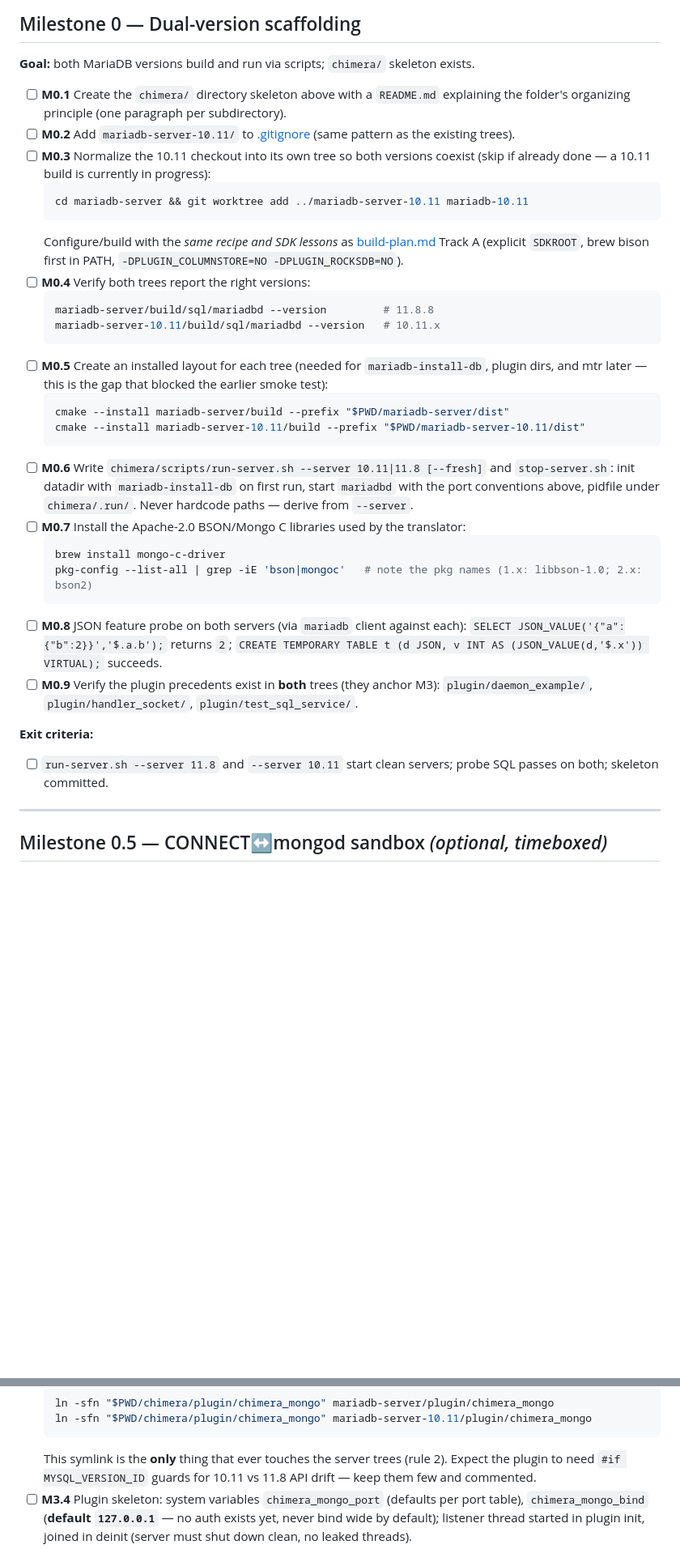
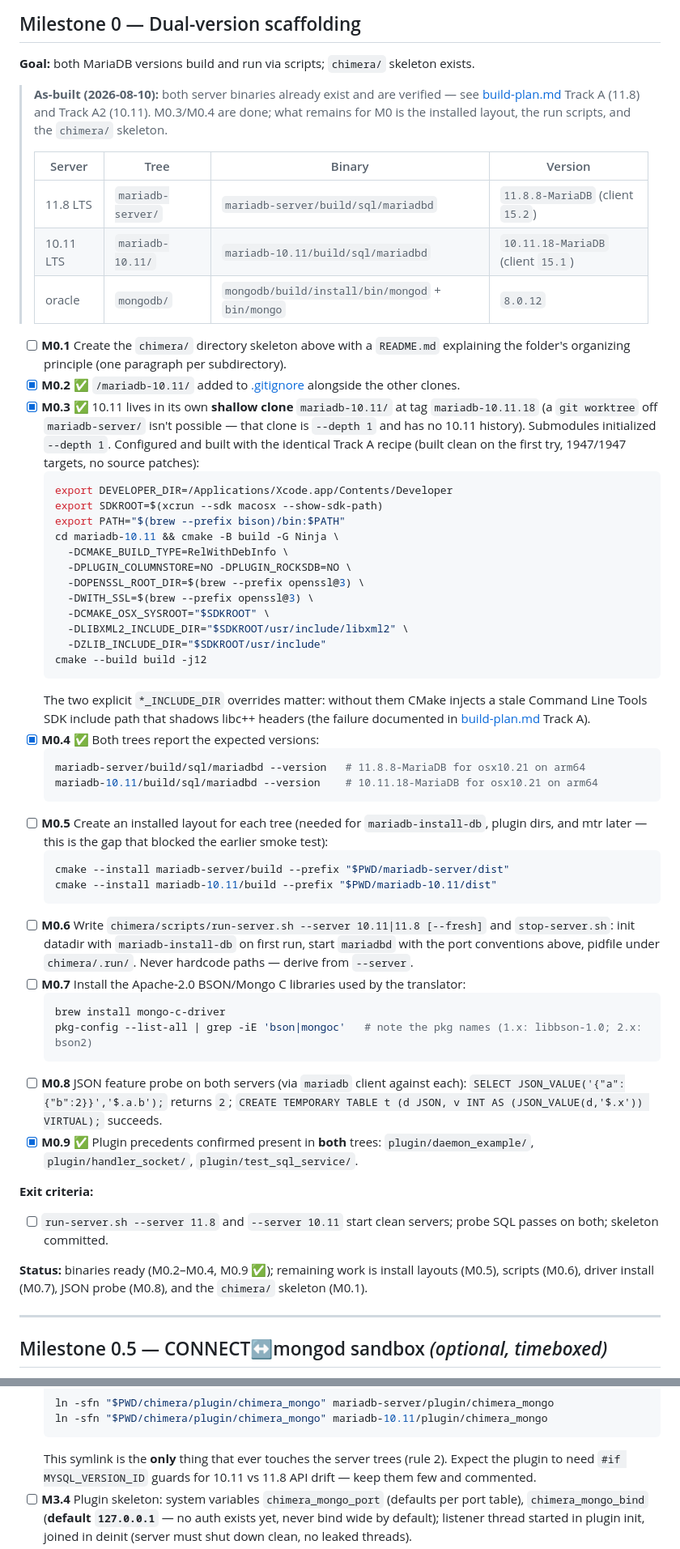
Before and after one commit to mieweb/chimeraDB, a Markdown page: chimeraDB-plan.md, 2 parts joined by grey strips. Shown at 81% size. Rendered like a GitHub page; blank space fills up the shorter version.

Commit message:
M0: record as-built MariaDB 10.11.18/11.8.8 binaries, correct 10.11 tree path, tick completed checkboxes

````diff
--- a/chimeraDB-plan.md
+++ b/chimeraDB-plan.md
@@ -103,28 +104,51 @@ Dev port conventions (so everything can run simultaneously):
 
 **Goal:** both MariaDB versions build and run via scripts; `chimera/` skeleton exists.
 
+> **As-built (2026-08-10):** both server binaries already exist and are verified — see
+> [build-plan.md](build-plan.md) Track A (11.8) and Track A2 (10.11). M0.3/M0.4 are done;
+> what remains for M0 is the installed layout, the run scripts, and the `chimera/` skeleton.
+>
+> | Server | Tree | Binary | Version |
+> |---|---|---|---|
+> | 11.8 LTS | `mariadb-server/` | `mariadb-server/build/sql/mariadbd` | `11.8.8-MariaDB` (client `15.2`) |
+> | 10.11 LTS | `mariadb-10.11/` | `mariadb-10.11/build/sql/mariadbd` | `10.11.18-MariaDB` (client `15.1`) |
+> | oracle | `mongodb/` | `mongodb/build/install/bin/mongod` + `bin/mongo` | `8.0.12` |
+
 - [ ] **M0.1** Create the `chimera/` directory skeleton above with a `README.md` explaining
   the folder's organizing principle (one paragraph per subdirectory).
-- [ ] **M0.2** Add `mariadb-server-10.11/` to [.gitignore](.gitignore) (same pattern as the
-  existing trees).
-- [ ] **M0.3** Normalize the 10.11 checkout into its own tree so both versions coexist
-  (skip if already done — a 10.11 build is currently in progress):
+- [x] **M0.2** ✅ `/mariadb-10.11/` added to [.gitignore](.gitignore) alongside the other clones.
+- [x] **M0.3** ✅ 10.11 lives in its own **shallow clone** `mariadb-10.11/` at tag
+  `mariadb-10.11.18` (a `git worktree` off `mariadb-server/` isn't possible — that clone is
+  `--depth 1` and has no 10.11 history). Submodules initialized `--depth 1`.
+  Configured and built with the identical Track A recipe (built clean on the first try,
+  1947/1947 targets, no source patches):
   ```sh
-  cd mariadb-server && git worktree add ../mariadb-server-10.11 mariadb-10.11
+  export DEVELOPER_DIR=/Applications/Xcode.app/Contents/Developer
+  export SDKROOT=$(xcrun --sdk macosx --show-sdk-path)
+  export PATH="$(brew --prefix bison)/bin:$PATH"
+  cd mariadb-10.11 && cmake -B build -G Ninja \
+    -DCMAKE_BUILD_TYPE=RelWithDebInfo \
+    -DPLUGIN_COLUMNSTORE=NO -DPLUGIN_ROCKSDB=NO \
+    -DOPENSSL_ROOT_DIR=$(brew --prefix openssl@3) \
+    -DWITH_SSL=$(brew --prefix openssl@3) \
+    -DCMAKE_OSX_SYSROOT="$SDKROOT" \
+    -DLIBXML2_INCLUDE_DIR="$SDKROOT/usr/include/libxml2" \
+    -DZLIB_INCLUDE_DIR="$SDKROOT/usr/include"
+  cmake --build build -j12
   ```
-  Configure/build with the *same recipe and SDK lessons* as
-  [build-plan.md](build-plan.md) Track A (explicit `SDKROOT`, brew bison first in PATH,
-  `-DPLUGIN_COLUMNSTORE=NO -DPLUGIN_ROCKSDB=NO`).
-- [ ] **M0.4** Verify both trees report the right versions:
+  The two explicit `*_INCLUDE_DIR` overrides matter: without them CMake injects a stale
+  Command Line Tools SDK include path that shadows libc++ headers (the failure documented
+  in [build-plan.md](build-plan.md) Track A).
+- [x] **M0.4** ✅ Both trees report the expected versions:
   ```sh
-  mariadb-server/build/sql/mariadbd --version         # 11.8.8
-  mariadb-server-10.11/build/sql/mariadbd --version   # 10.11.x
+  mariadb-server/build/sql/mariadbd --version   # 11.8.8-MariaDB for osx10.21 on arm64
+  mariadb-10.11/build/sql/mariadbd --version    # 10.11.18-MariaDB for osx10.21 on arm64
   ```
 - [ ] **M0.5** Create an installed layout for each tree (needed for `mariadb-install-db`,
   plugin dirs, and mtr later — this is the gap that blocked the earlier smoke test):
   ```sh
   cmake --install mariadb-server/build --prefix "$PWD/mariadb-server/dist"
-  cmake --install mariadb-server-10.11/build --prefix "$PWD/mariadb-server-10.11/dist"
+  cmake --install mariadb-10.11/build --prefix "$PWD/mariadb-10.11/dist"
   ```
 - [ ] **M0.6** Write `chimera/scripts/run-server.sh --server 10.11|11.8 [--fresh]` and
   `stop-server.sh`: init datadir with `mariadb-install-db` on first run, start `mariadbd`
@@ -138,11 +162,14 @@ Dev port conventions (so everything can run simultaneously):
 - [ ] **M0.8** JSON feature probe on both servers (via `mariadb` client against each):
   `SELECT JSON_VALUE('{"a":{"b":2}}','$.a.b');` returns `2`;
   `CREATE TEMPORARY TABLE t (d JSON, v INT AS (JSON_VALUE(d,'$.x')) VIRTUAL);` succeeds.
-- [ ] **M0.9** Verify the plugin precedents exist in **both** trees (they anchor M3):
+- [x] **M0.9** ✅ Plugin precedents confirmed present in **both** trees:
   `plugin/daemon_example/`, `plugin/handler_socket/`, `plugin/test_sql_service/`.
 
 **Exit criteria:**
 - [ ] `run-server.sh --server 11.8` and `--server 10.11` start clean servers; probe SQL passes on both; skeleton committed.
+
+**Status:** binaries ready (M0.2–M0.4, M0.9 ✅); remaining work is install layouts (M0.5),
+scripts (M0.6), driver install (M0.7), JSON probe (M0.8), and the `chimera/` skeleton (M0.1).
 
 ---
 
@@ -245,7 +272,7 @@ Lives in `chimera/translator/`, builds with its own CMake, tests with ctest.
   server tree's `plugin/` (server CMake auto-discovers subdirectories) and re-runs cmake:
   ```sh
   ln -sfn "$PWD/chimera/plugin/chimera_mongo" mariadb-server/plugin/chimera_mongo
-  ln -sfn "$PWD/chimera/plugin/chimera_mongo" mariadb-server-10.11/plugin/chimera_mongo
+  ln -sfn "$PWD/chimera/plugin/chimera_mongo" mariadb-10.11/plugin/chimera_mongo
   ```
   This symlink is the **only** thing that ever touches the server trees (rule 2).
   Expect the plugin to need `#if MYSQL_VERSION_ID` guards for 10.11 vs 11.8 API drift —
````
Also changed, not shown: other parts of chimeraDB-plan.md (+7 -6 lines).
